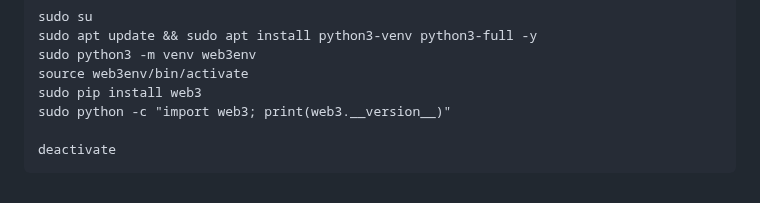
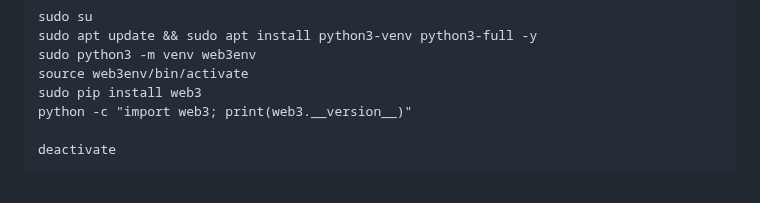
Before and after one commit to neuralarchitects/ZKP-Blockchain-Explorer, a Markdown page: README.md, the part around the change. Drawn GitHub-style.

````diff
--- a/README.md
+++ b/README.md
@@ -399,7 +399,7 @@ sudo apt update && sudo apt install python3-venv python3-full -y
 sudo python3 -m venv web3env
 source web3env/bin/activate
 sudo pip install web3
-sudo python -c "import web3; print(web3.__version__)"
+python -c "import web3; print(web3.__version__)"
 
 deactivate
 ```
````
